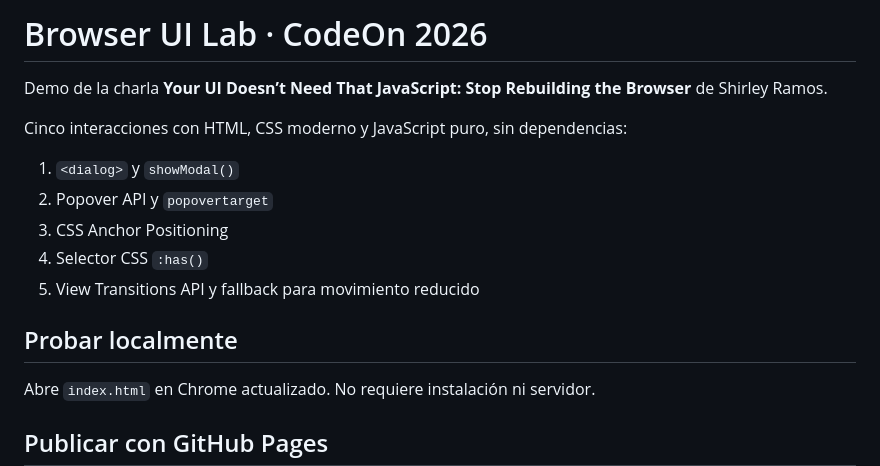
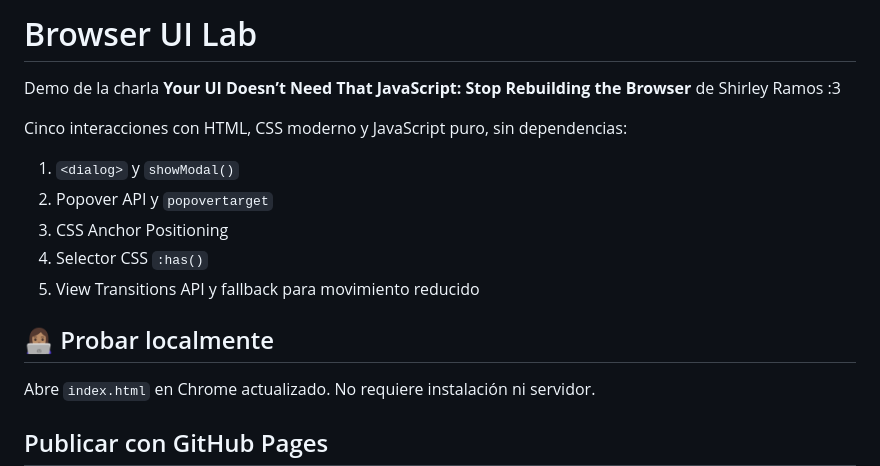
Before and after one commit to shinnmar/Browser_UI_Lab, a Markdown page: README.md, the part around one of its changes. GitHub-like rendering.

Commit message:
resources updated

```diff
--- a/README.md
+++ b/README.md
@@ -1,6 +1,6 @@
-# Browser UI Lab · CodeOn 2026
+# Browser UI Lab
 
-Demo de la charla **Your UI Doesn’t Need That JavaScript: Stop Rebuilding the Browser** de Shirley Ramos.
+Demo de la charla **Your UI Doesn’t Need That JavaScript: Stop Rebuilding the Browser** de Shirley Ramos :3
 
 Cinco interacciones con HTML, CSS moderno y JavaScript puro, sin dependencias:
 
@@ -10,7 +10,7 @@ Cinco interacciones con HTML, CSS moderno y JavaScript puro, sin dependencias:
 4. Selector CSS `:has()`
 5. View Transitions API y fallback para movimiento reducido
 
-## Probar localmente
+## 👩🏽‍💻 Probar localmente
 
 Abre `index.html` en Chrome actualizado. No requiere instalación ni servidor.
 
```
Also changed, not shown: other parts of README.md (+2 -2 lines).
